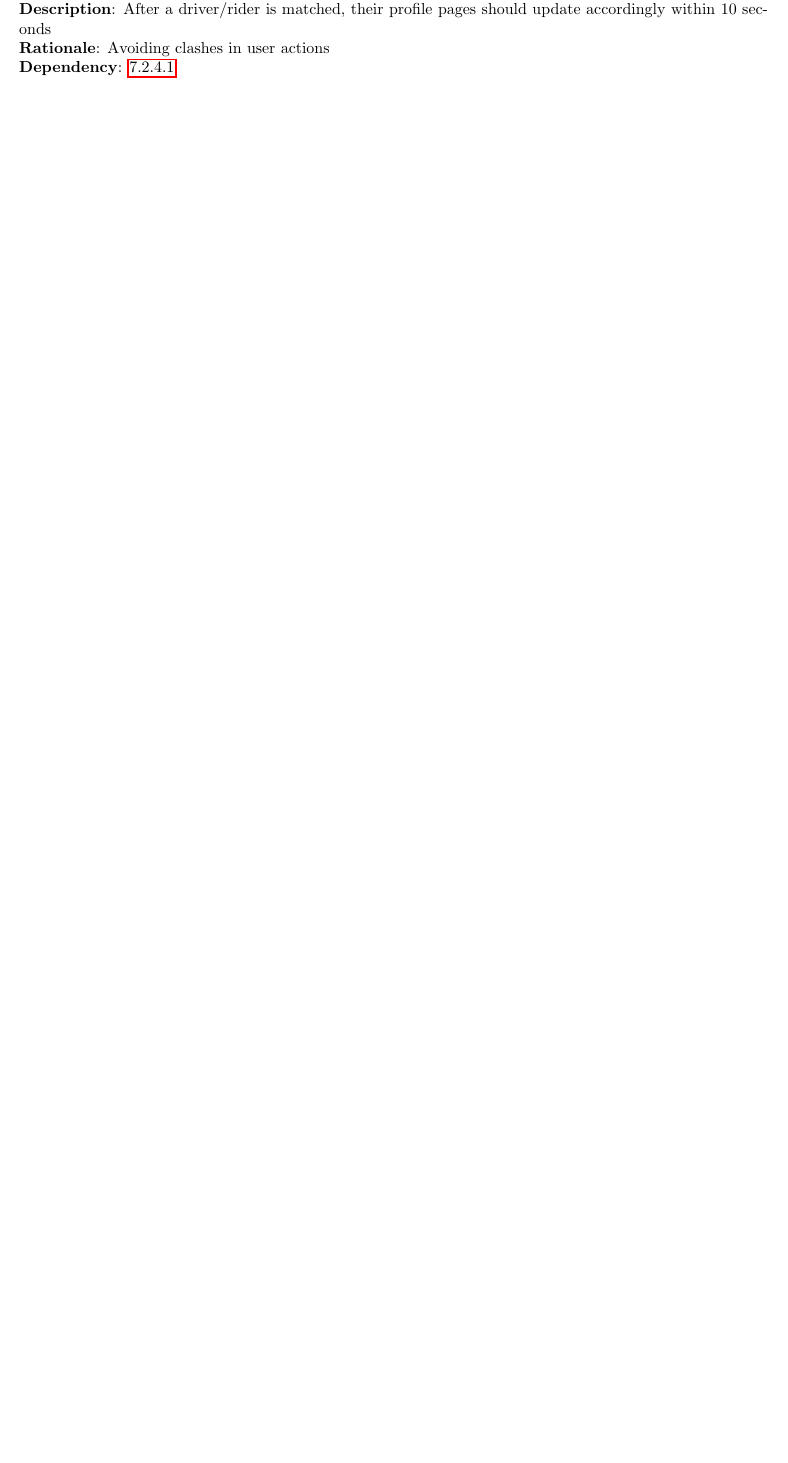
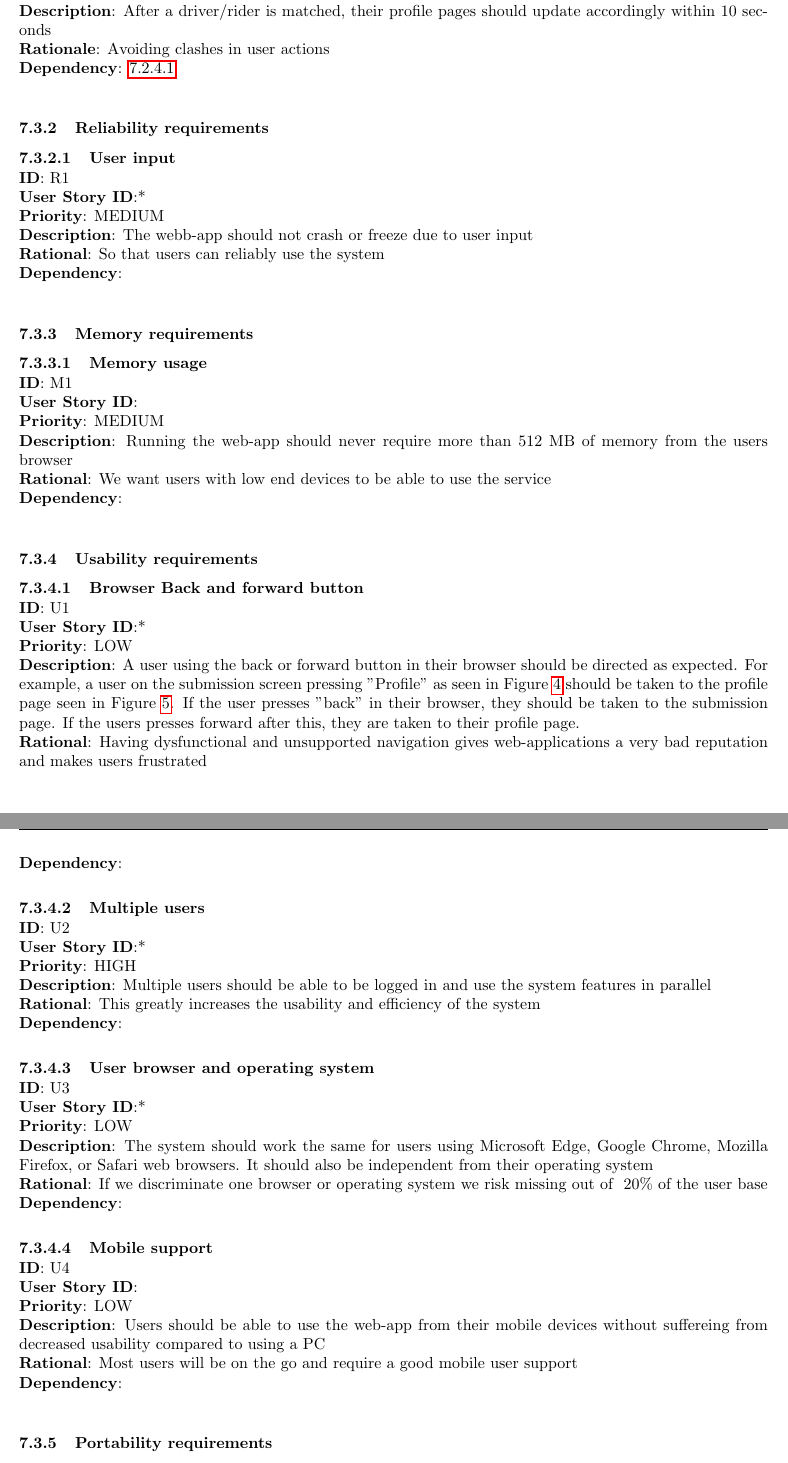
Before and after one commit to exook/ETSN05_team1_documents, a LaTeX document (main.tex): part of page 13 of 15 before the commit and two parts of pages 13 and 14 of 16 after it, the two joined at a grey line, cut so that both start at the same text, the shorter picture padded with empty space. Compiled offline with pdfLaTeX.

Commit message:
Added more categories of non-functional requirements

```diff
--- a/main.tex
+++ b/main.tex
@@ -417,3 +414,58 @@ This section contains descriptions of requirements on the user interaction and s
 \textbf{Rationale}: Avoiding clashes in user actions\newline
 \textbf{Dependency}: \ref{req:matchNotification} \newline
 
+\subsubsection{Reliability requirements}
+
+\paragraph{User input}\label{req:}
+\textbf{ID}: R1\newline
+\textbf{User Story ID}:* \newline
+\textbf{Priority}: MEDIUM\newline
+\textbf{Description}: The webb-app should not crash or freeze due to user input\newline
+\textbf{Rational}: So that users can reliably use the system\newline
+\textbf{Dependency}: \newline
+
+\subsubsection{Memory requirements}
+
+\paragraph{Memory usage}\label{req:}
+\textbf{ID}: M1 \newline
+\textbf{User Story ID}: \newline
+\textbf{Priority}: MEDIUM\newline
+\textbf{Description}: Running the web-app should never require more than 512 MB of memory from the users browser\newline
+\textbf{Rational}: We want users with low end devices to be able to use the service\newline
+\textbf{Dependency}: \newline
+
+\subsubsection{Usability requirements}
+
+\paragraph{Browser Back and forward button}\label{req:}
+\textbf{ID}: U1\newline
+\textbf{User Story ID}:* \newline
+\textbf{Priority}: LOW\newline
+\textbf{Description}: A user using the back or forward button in their browser should be directed as expected. For example, a user on the submission screen pressing "Profile" as seen in Figure \ref{fig:submission} should be taken to the profile page seen in Figure \ref{fig:profile}. If the user presses "back" in their browser, they should be taken to the submission page. If the users presses forward after this, they are taken to their profile page.\newline
+\textbf{Rational}: Having dysfunctional and unsupported navigation gives web-applications a very bad reputation and makes users frustrated\newline
+\textbf{Dependency}: \newline
+
+\paragraph{Multiple users}\label{req:}
+\textbf{ID}: U2\newline
+\textbf{User Story ID}:* \newline
+\textbf{Priority}: HIGH\newline
+\textbf{Description}: Multiple users should be able to be logged in and use the system features in parallel\newline
+\textbf{Rational}: This greatly increases the usability and efficiency of the system\newline
+\textbf{Dependency}: \newline
+
+\paragraph{User browser and operating system}\label{req:}
+\textbf{ID}: U3\newline
+\textbf{User Story ID}:* \newline
+\textbf{Priority}: LOW\newline
+\textbf{Description}: The system should work the same for users using Microsoft Edge, Google Chrome, Mozilla Firefox, or Safari web browsers. It should also be independent from their operating system\newline
+\textbf{Rational}: If we discriminate one browser or operating system we risk missing out of ~20\% of the user base\newline
+\textbf{Dependency}: \newline
+
+\paragraph{Mobile support}\label{req:}
+\textbf{ID}: U4\newline
+\textbf{User Story ID}: \newline
+\textbf{Priority}: LOW\newline
+\textbf{Description}: Users should be able to use the web-app from their mobile devices without suffereing from decreased usability compared to using a PC\newline
+\textbf{Rational}: Most users will be on the go and require a good mobile user support\newline
+\textbf{Dependency}: \newline
+
+\subsubsection{Portability requirements}
```
Also changed, not shown: main.tex (34 more changed lines).
